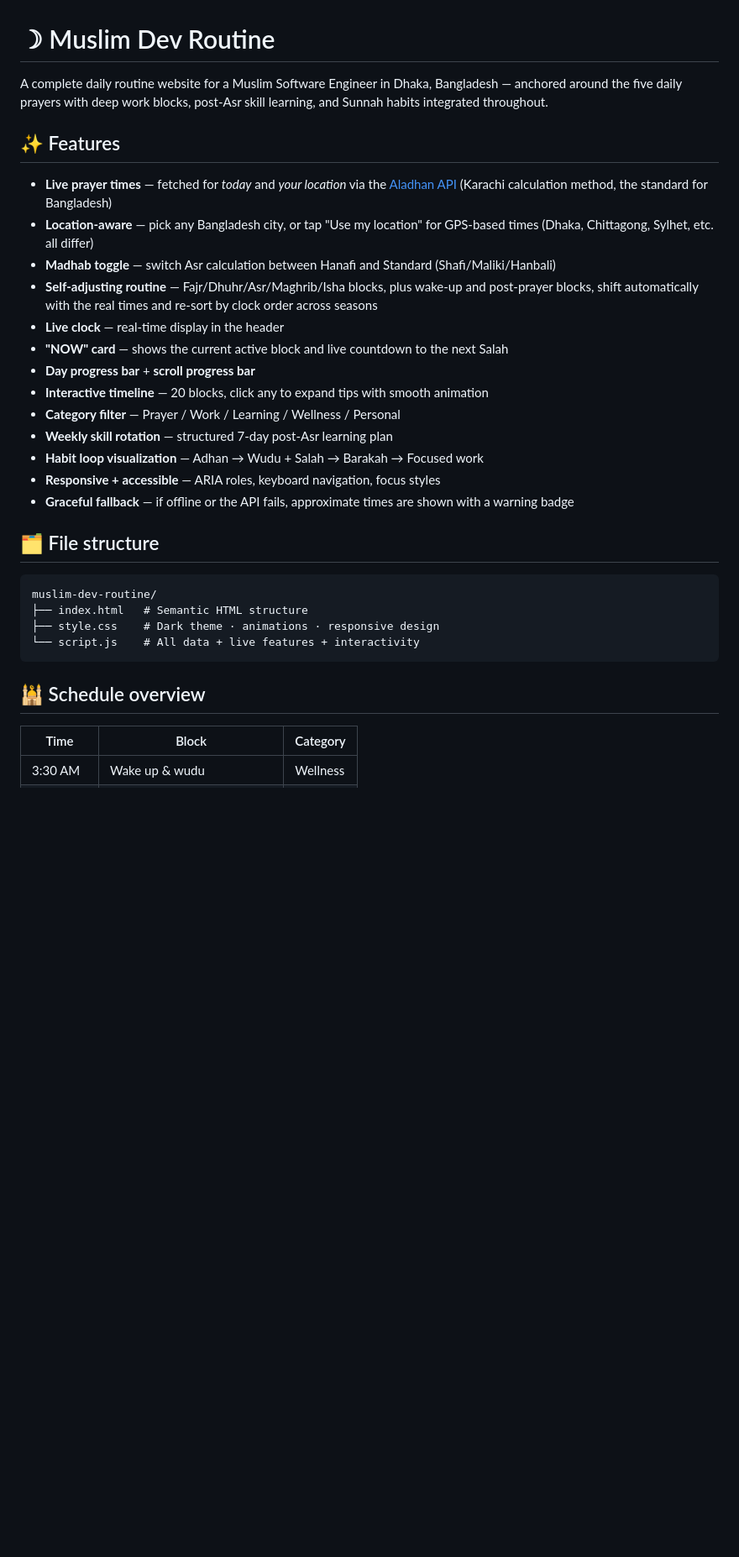
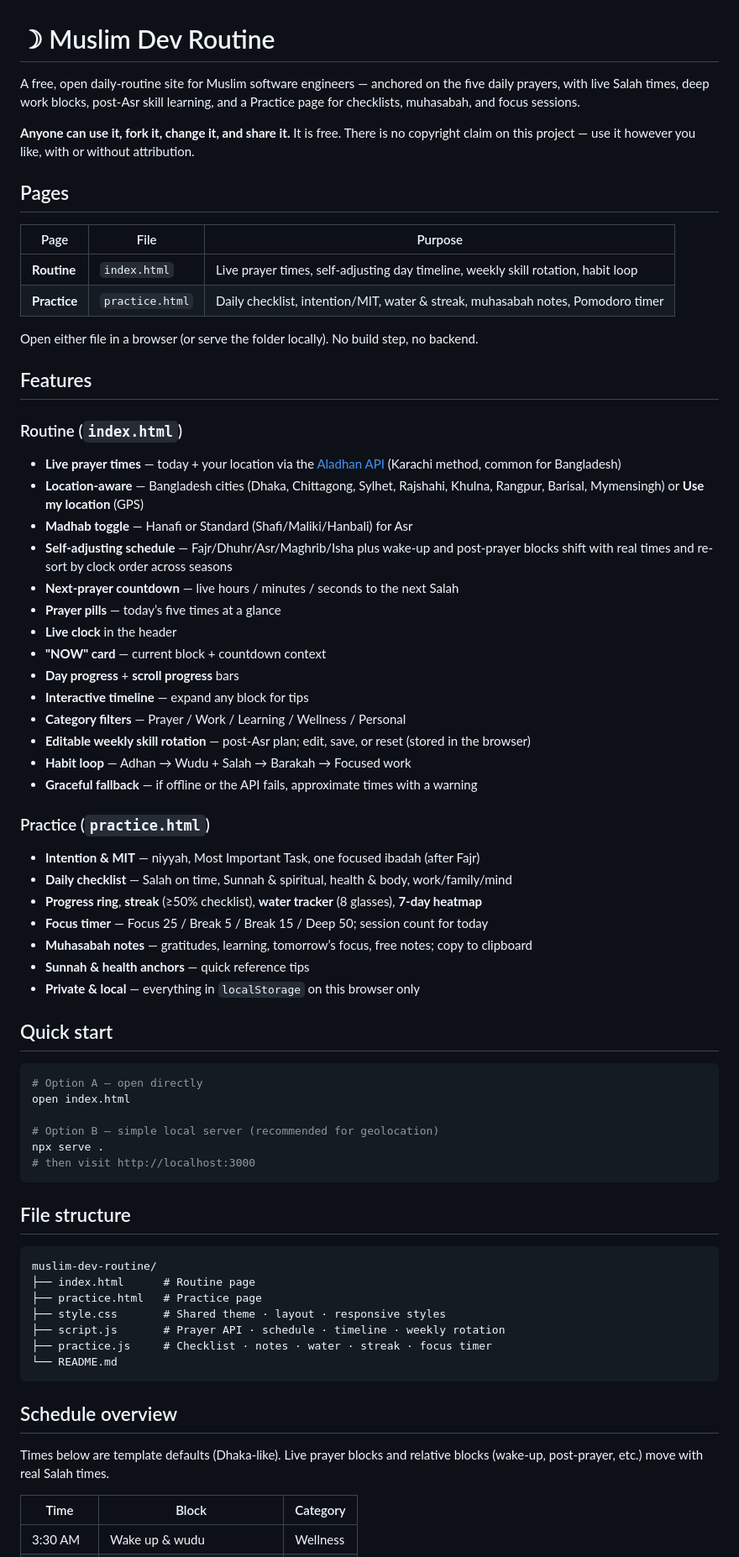
Before and after one commit to junaaid96/muslim-dev-routine, a Markdown page: README.md, the part around one of its changes. Shown at 84% size. GitHub-like rendering; blank space fills up the shorter version.

````diff
--- a/README.md
+++ b/README.md
@@ -1,33 +1,73 @@
 # ☽ Muslim Dev Routine
 
-A complete daily routine website for a Muslim Software Engineer in Dhaka, Bangladesh — anchored around the five daily prayers with deep work blocks, post-Asr skill learning, and Sunnah habits integrated throughout.
+A free, open daily-routine site for Muslim software engineers — anchored on the five daily prayers, with live Salah times, deep work blocks, post-Asr skill learning, and a Practice page for checklists, muhasabah, and focus sessions.
 
-## ✨ Features
+**Anyone can use it, fork it, change it, and share it.** It is free. There is no copyright claim on this project — use it however you like, with or without attribution.
 
-- **Live prayer times** — fetched for *today* and *your location* via the [Aladhan API](https://aladhan.com/prayer-times-api) (Karachi calculation method, the standard for Bangladesh)
-- **Location-aware** — pick any Bangladesh city, or tap "Use my location" for GPS-based times (Dhaka, Chittagong, Sylhet, etc. all differ)
-- **Madhab toggle** — switch Asr calculation between Hanafi and Standard (Shafi/Maliki/Hanbali)
-- **Self-adjusting routine** — Fajr/Dhuhr/Asr/Maghrib/Isha blocks, plus wake-up and post-prayer blocks, shift automatically with the real times and re-sort by clock order across seasons
-- **Live clock** — real-time display in the header
-- **"NOW" card** — shows the current active block and live countdown to the next Salah
-- **Day progress bar** + **scroll progress bar**
-- **Interactive timeline** — 20 blocks, click any to expand tips with smooth animation
-- **Category filter** — Prayer / Work / Learning / Wellness / Personal
-- **Weekly skill rotation** — structured 7-day post-Asr learning plan
-- **Habit loop visualization** — Adhan → Wudu + Salah → Barakah → Focused work
-- **Responsive + accessible** — ARIA roles, keyboard navigation, focus styles
-- **Graceful fallback** — if offline or the API fails, approximate times are shown with a warning badge
+## Pages
 
-## 🗂️ File structure
+| Page | File | Purpose |
+|------|------|---------|
+| **Routine** | `index.html` | Live prayer times, self-adjusting day timeline, weekly skill rotation, habit loop |
+| **Practice** | `practice.html` | Daily checklist, intention/MIT, water & streak, muhasabah notes, Pomodoro timer |
+
+Open either file in a browser (or serve the folder locally). No build step, no backend.
+
+## Features
+
+### Routine (`index.html`)
+
+- **Live prayer times** — today + your location via the [Aladhan API](https://aladhan.com/prayer-times-api) (Karachi method, common for Bangladesh)
+- **Location-aware** — Bangladesh cities (Dhaka, Chittagong, Sylhet, Rajshahi, Khulna, Rangpur, Barisal, Mymensingh) or **Use my location** (GPS)
+- **Madhab toggle** — Hanafi or Standard (Shafi/Maliki/Hanbali) for Asr
+- **Self-adjusting schedule** — Fajr/Dhuhr/Asr/Maghrib/Isha plus wake-up and post-prayer blocks shift with real times and re-sort by clock order across seasons
+- **Next-prayer countdown** — live hours / minutes / seconds to the next Salah
+- **Prayer pills** — today’s five times at a glance
+- **Live clock** in the header
+- **"NOW" card** — current block + countdown context
+- **Day progress** + **scroll progress** bars
+- **Interactive timeline** — expand any block for tips
+- **Category filters** — Prayer / Work / Learning / Wellness / Personal
+- **Editable weekly skill rotation** — post-Asr plan; edit, save, or reset (stored in the browser)
+- **Habit loop** — Adhan → Wudu + Salah → Barakah → Focused work
+- **Graceful fallback** — if offline or the API fails, approximate times with a warning
+
+### Practice (`practice.html`)
+
+- **Intention & MIT** — niyyah, Most Important Task, one focused ibadah (after Fajr)
+- **Daily checklist** — Salah on time, Sunnah & spiritual, health & body, work/family/mind
+- **Progress ring**, **streak** (≥50% checklist), **water tracker** (8 glasses), **7-day heatmap**
+- **Focus timer** — Focus 25 / Break 5 / Break 15 / Deep 50; session count for today
+- **Muhasabah notes** — gratitudes, learning, tomorrow’s focus, free notes; copy to clipboard
+- **Sunnah & health anchors** — quick reference tips
+- **Private & local** — everything in `localStorage` on this browser only
+
+## Quick start
+
+```bash
+# Option A — open directly
+open index.html
+
+# Option B — simple local server (recommended for geolocation)
+npx serve .
+# then visit http://localhost:3000
+```
+
+## File structure
 
 ```
 muslim-dev-routine/
-├── index.html   # Semantic HTML structure
-├── style.css    # Dark theme · animations · responsive design
-└── script.js    # All data + live features + interactivity
+├── index.html      # Routine page
+├── practice.html   # Practice page
+├── style.css       # Shared theme · layout · responsive styles
+├── script.js       # Prayer API · schedule · timeline · weekly rotation
+├── practice.js     # Checklist · notes · water · streak · focus timer
+└── README.md
 ```
 
-## 🕌 Schedule overview
+## Schedule overview
+
+Times below are template defaults (Dhaka-like). Live prayer blocks and relative blocks (wake-up, post-prayer, etc.) move with real Salah times.
 
 | Time | Block | Category |
 |------|-------|----------|
````
Also changed, not shown: other parts of README.md (+15 -6 lines).
